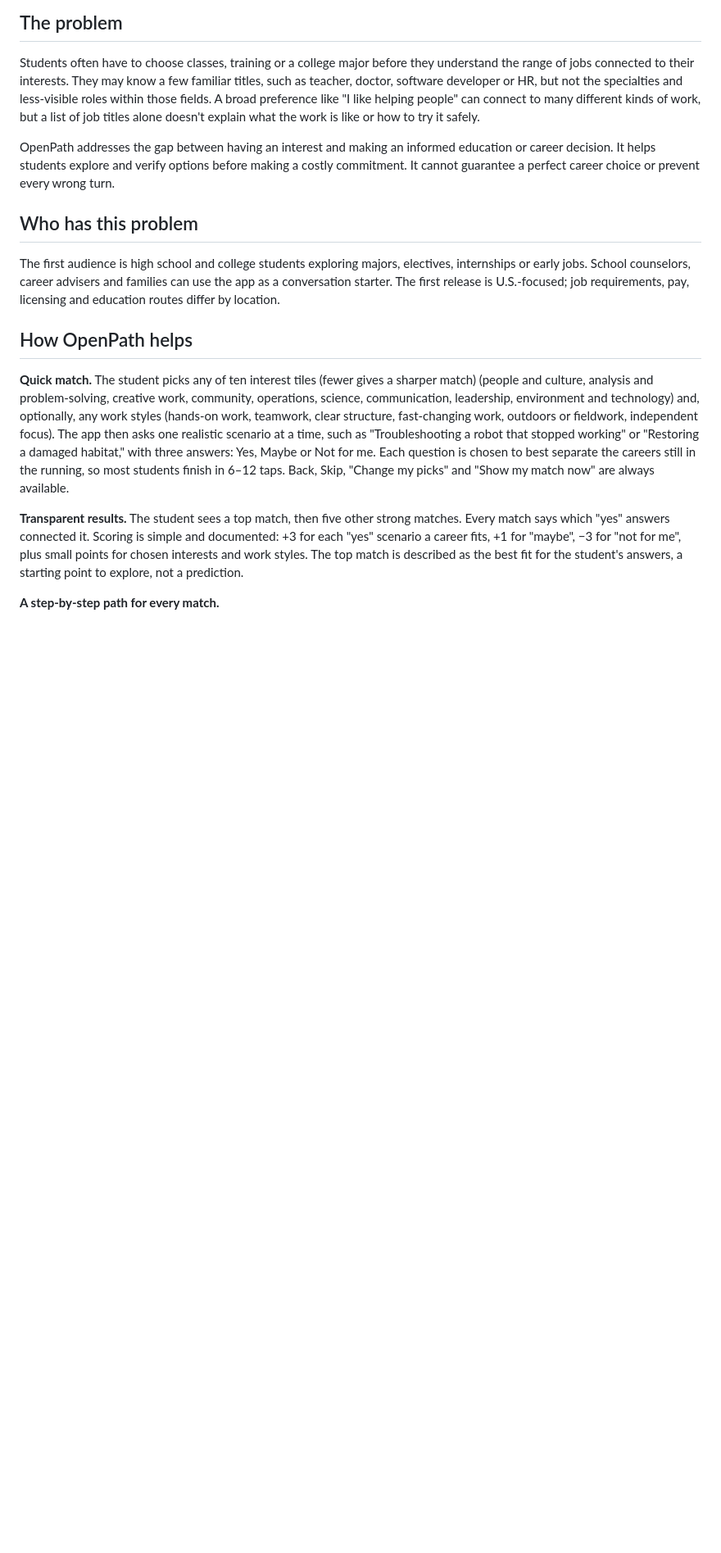
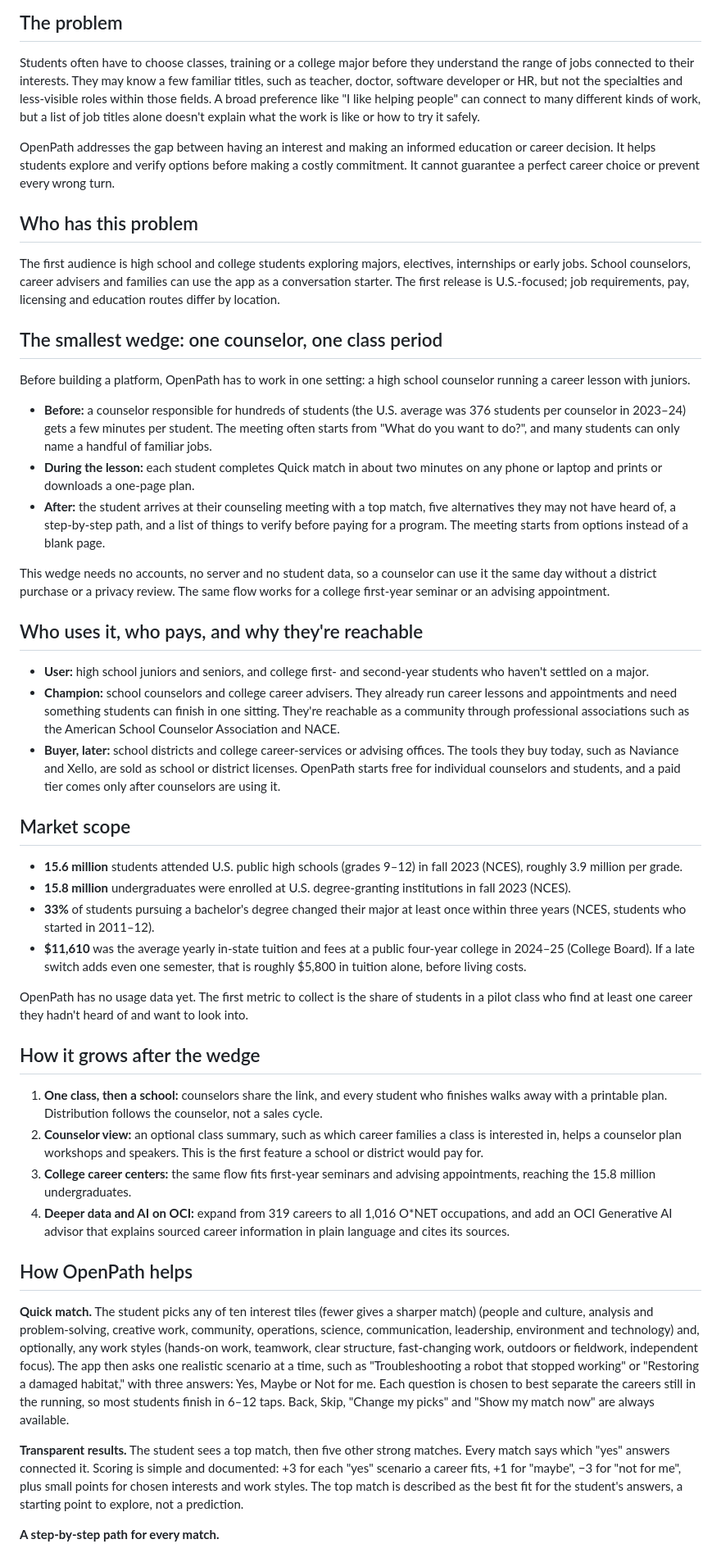
Before and after one commit to ble-fortinet/OCI-Hackathon, a Markdown page: Hackathon Submission.md, the part around one of its changes. Shown at 82% size. Rendered like a GitHub page; blank space fills up the shorter version.

Commit message:
Submission: add smallest wedge, buyer and reachability, market scope, and growth path
Addresses judge feedback on Solution Fit and Target Customer: before-and-after
counselor workflow, named user/champion/buyer, sourced scope figures (NCES, ASCA,
College Board), and how it grows after the wedge.

Co-Authored-By: Claude Opus 5.5 <noreply@anthropic.com>

```diff
--- a/Hackathon Submission.md
+++ b/Hackathon Submission.md
@@ -13,6 +13,38 @@ OpenPath addresses the gap between having an interest and making an informed edu
 ## Who has this problem
 
 The first audience is high school and college students exploring majors, electives, internships or early jobs. School counselors, career advisers and families can use the app as a conversation starter. The first release is U.S.-focused; job requirements, pay, licensing and education routes differ by location.
+
+## The smallest wedge: one counselor, one class period
+
+Before building a platform, OpenPath has to work in one setting: a high school counselor running a career lesson with juniors.
+
+- **Before:** a counselor responsible for hundreds of students (the U.S. average was 376 students per counselor in 2023–24) gets a few minutes per student. The meeting often starts from "What do you want to do?", and many students can only name a handful of familiar jobs.
+- **During the lesson:** each student completes Quick match in about two minutes on any phone or laptop and prints or downloads a one-page plan.
+- **After:** the student arrives at their counseling meeting with a top match, five alternatives they may not have heard of, a step-by-step path, and a list of things to verify before paying for a program. The meeting starts from options instead of a blank page.
+
+This wedge needs no accounts, no server and no student data, so a counselor can use it the same day without a district purchase or a privacy review. The same flow works for a college first-year seminar or an advising appointment.
+
+## Who uses it, who pays, and why they're reachable
+
+- **User:** high school juniors and seniors, and college first- and second-year students who haven't settled on a major.
+- **Champion:** school counselors and college career advisers. They already run career lessons and appointments and need something students can finish in one sitting. They're reachable as a community through professional associations such as the American School Counselor Association and NACE.
+- **Buyer, later:** school districts and college career-services or advising offices. The tools they buy today, such as Naviance and Xello, are sold as school or district licenses. OpenPath starts free for individual counselors and students, and a paid tier comes only after counselors are using it.
+
+## Market scope
+
+- **15.6 million** students attended U.S. public high schools (grades 9–12) in fall 2023 (NCES), roughly 3.9 million per grade.
+- **15.8 million** undergraduates were enrolled at U.S. degree-granting institutions in fall 2023 (NCES).
+- **33%** of students pursuing a bachelor's degree changed their major at least once within three years (NCES, students who started in 2011–12).
+- **$11,610** was the average yearly in-state tuition and fees at a public four-year college in 2024–25 (College Board). If a late switch adds even one semester, that is roughly $5,800 in tuition alone, before living costs.
+
+OpenPath has no usage data yet. The first metric to collect is the share of students in a pilot class who find at least one career they hadn't heard of and want to look into.
+
+## How it grows after the wedge
+
+1. **One class, then a school:** counselors share the link, and every student who finishes walks away with a printable plan. Distribution follows the counselor, not a sales cycle.
+2. **Counselor view:** an optional class summary, such as which career families a class is interested in, helps a counselor plan workshops and speakers. This is the first feature a school or district would pay for.
+3. **College career centers:** the same flow fits first-year seminars and advising appointments, reaching the 15.8 million undergraduates.
+4. **Deeper data and AI on OCI:** expand from 319 careers to all 1,016 O*NET occupations, and add an OCI Generative AI advisor that explains sourced career information in plain language and cites its sources.
 
 ## How OpenPath helps
 
```
Also changed, not shown: other parts of Hackathon Submission.md (+5 -0 lines).
